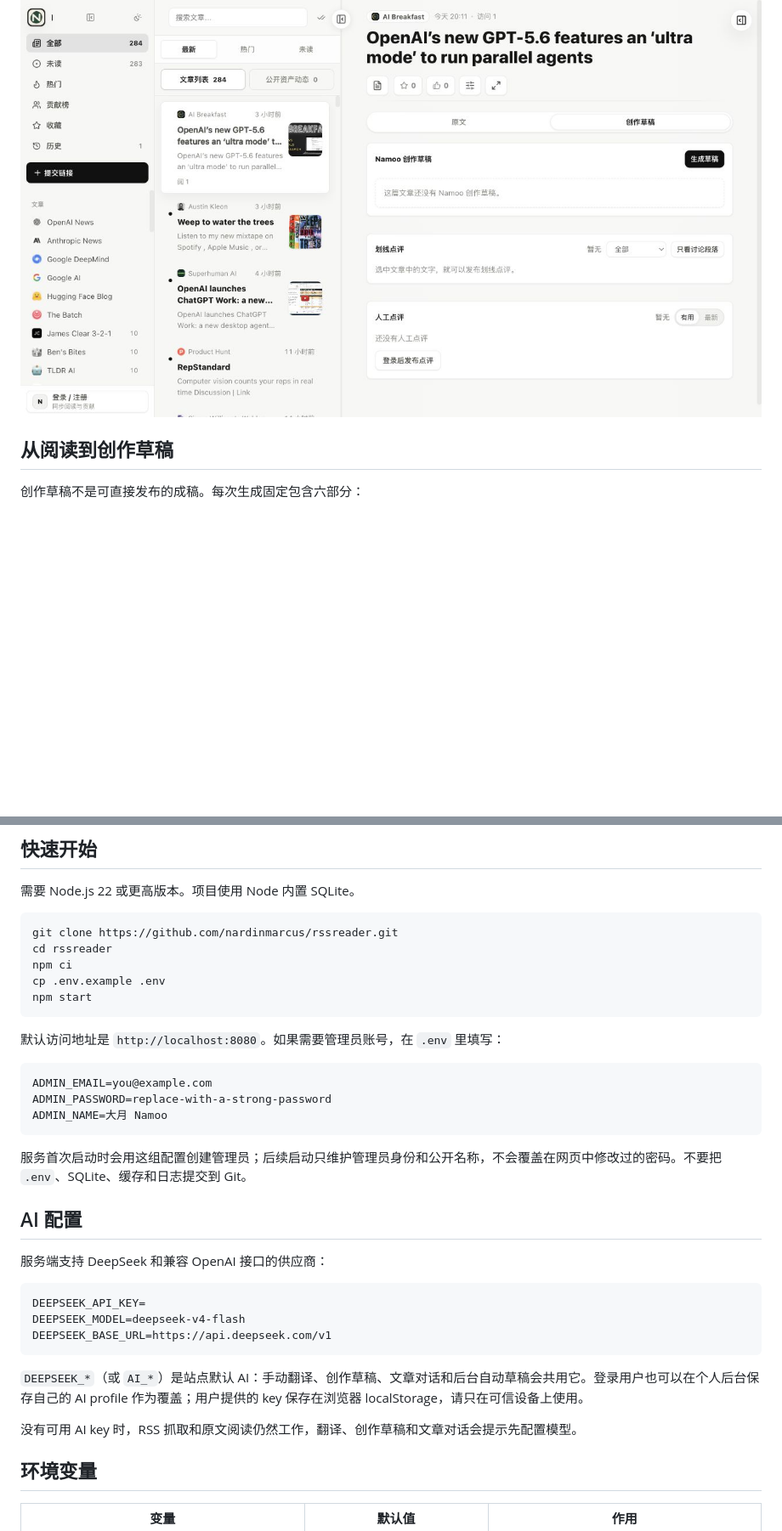
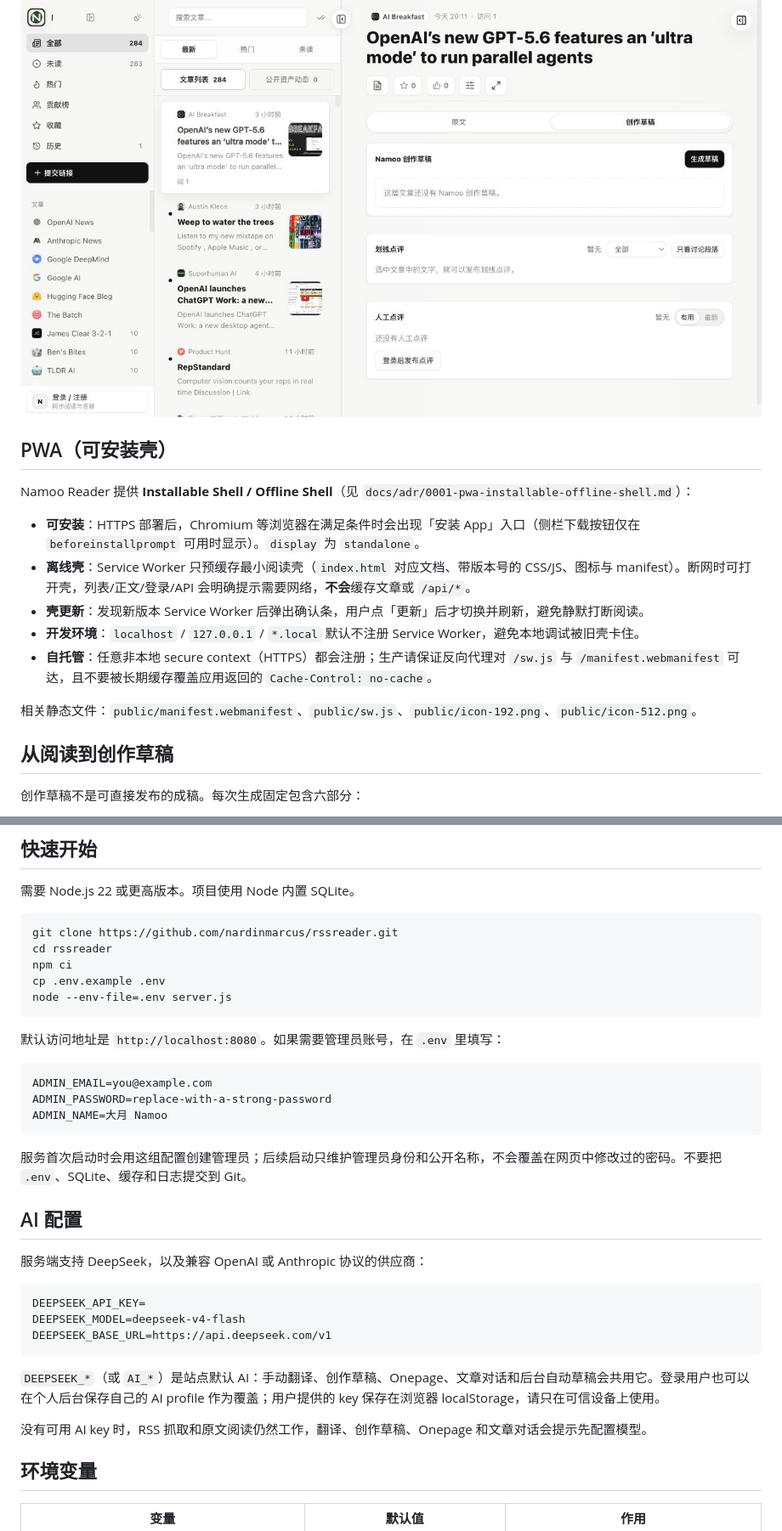
Before and after one commit to nardinmarcus/rssreader, a Markdown page: README.md, 2 parts joined by grey strips. Shown at 85% size. Rendered like a GitHub page; blank space fills up the shorter version.

````diff
--- a/README.md
+++ b/README.md
@@ -18,5 +21,17 @@ Namoo Reader 是大月 Namoo 的个人 RSS 阅读与创作工作台。它把 AI
 
 ![信息源与文章列表](docs/assets/namoo-reader-article-list.png)
+
+## PWA（可安装壳）
+
+Namoo Reader 提供 **Installable Shell / Offline Shell**（见 `docs/adr/0001-pwa-installable-offline-shell.md`）：
+
+- **可安装**：HTTPS 部署后，Chromium 等浏览器在满足条件时会出现「安装 App」入口（侧栏下载按钮仅在 `beforeinstallprompt` 可用时显示）。`display` 为 `standalone`。
+- **离线壳**：Service Worker 只预缓存最小阅读壳（`index.html` 对应文档、带版本号的 CSS/JS、图标与 manifest）。断网时可打开壳，列表/正文/登录/API 会明确提示需要网络，**不会**缓存文章或 `/api/*`。
+- **壳更新**：发现新版本 Service Worker 后弹出确认条，用户点「更新」后才切换并刷新，避免静默打断阅读。
+- **开发环境**：`localhost` / `127.0.0.1` / `*.local` 默认不注册 Service Worker，避免本地调试被旧壳卡住。
+- **自托管**：任意非本地 secure context（HTTPS）都会注册；生产请保证反向代理对 `/sw.js` 与 `/manifest.webmanifest` 可达，且不要被长期缓存覆盖应用返回的 `Cache-Control: no-cache`。
+
+相关静态文件：`public/manifest.webmanifest`、`public/sw.js`、`public/icon-192.png`、`public/icon-512.png`。
 
 ## 从阅读到创作草稿
 
@@ -57,7 +72,7 @@ git clone https://github.com/nardinmarcus/rssreader.git
 cd rssreader
 npm ci
 cp .env.example .env
-npm start
+node --env-file=.env server.js
 ```
 
 默认访问地址是 `http://localhost:8080`。如果需要管理员账号，在 `.env` 里填写：
@@ -72,7 +87,7 @@ ADMIN_NAME=大月 Namoo
 
 ## AI 配置
 
-服务端支持 DeepSeek 和兼容 OpenAI 接口的供应商：
+服务端支持 DeepSeek，以及兼容 OpenAI 或 Anthropic 协议的供应商：
 
 ```dotenv
 DEEPSEEK_API_KEY=
@@ -80,9 +95,9 @@ DEEPSEEK_MODEL=deepseek-v4-flash
 DEEPSEEK_BASE_URL=https://api.deepseek.com/v1
 ```
 
-`DEEPSEEK_*`（或 `AI_*`）是站点默认 AI：手动翻译、创作草稿、文章对话和后台自动草稿会共用它。登录用户也可以在个人后台保存自己的 AI profile 作为覆盖；用户提供的 key 保存在浏览器 localStorage，请只在可信设备上使用。
+`DEEPSEEK_*`（或 `AI_*`）是站点默认 AI：手动翻译、创作草稿、Onepage、文章对话和后台自动草稿会共用它。登录用户也可以在个人后台保存自己的 AI profile 作为覆盖；用户提供的 key 保存在浏览器 localStorage，请只在可信设备上使用。
 
-没有可用 AI key 时，RSS 抓取和原文阅读仍然工作，翻译、创作草稿和文章对话会提示先配置模型。
+没有可用 AI key 时，RSS 抓取和原文阅读仍然工作，翻译、创作草稿、Onepage 和文章对话会提示先配置模型。
 
 ## 环境变量
 
````
Also changed, not shown: other parts of README.md (+44 -11 lines).
